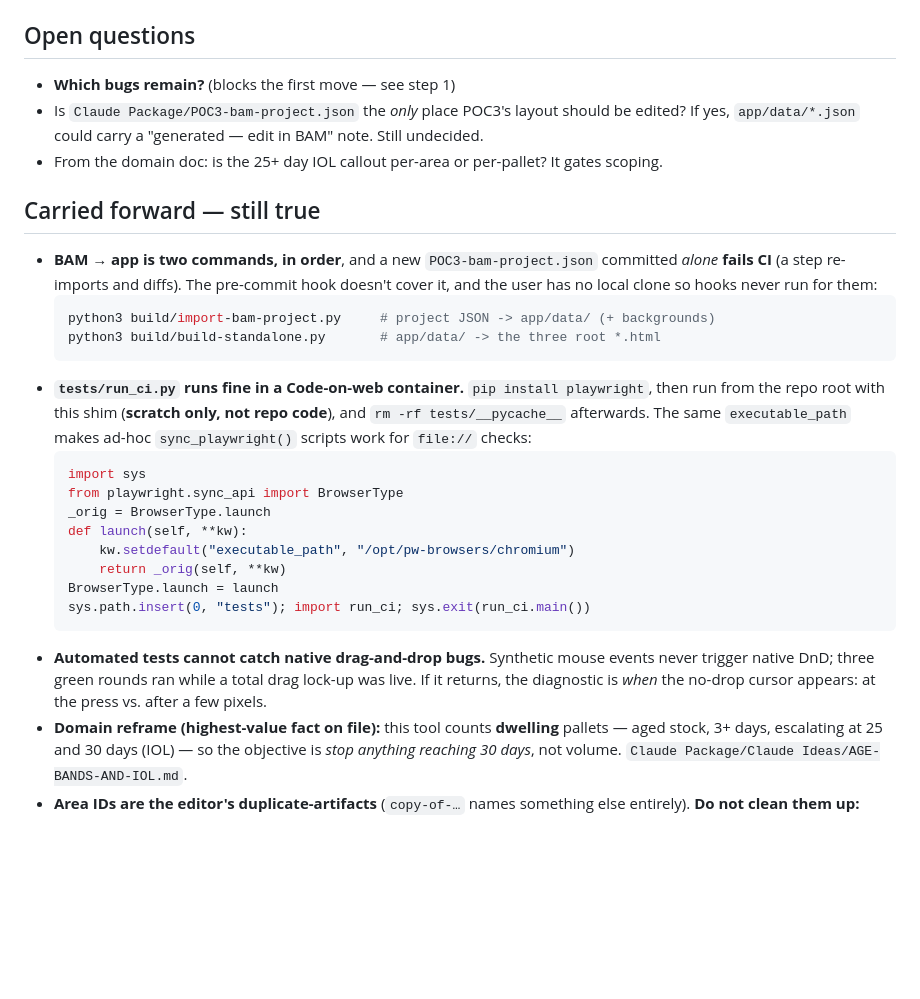
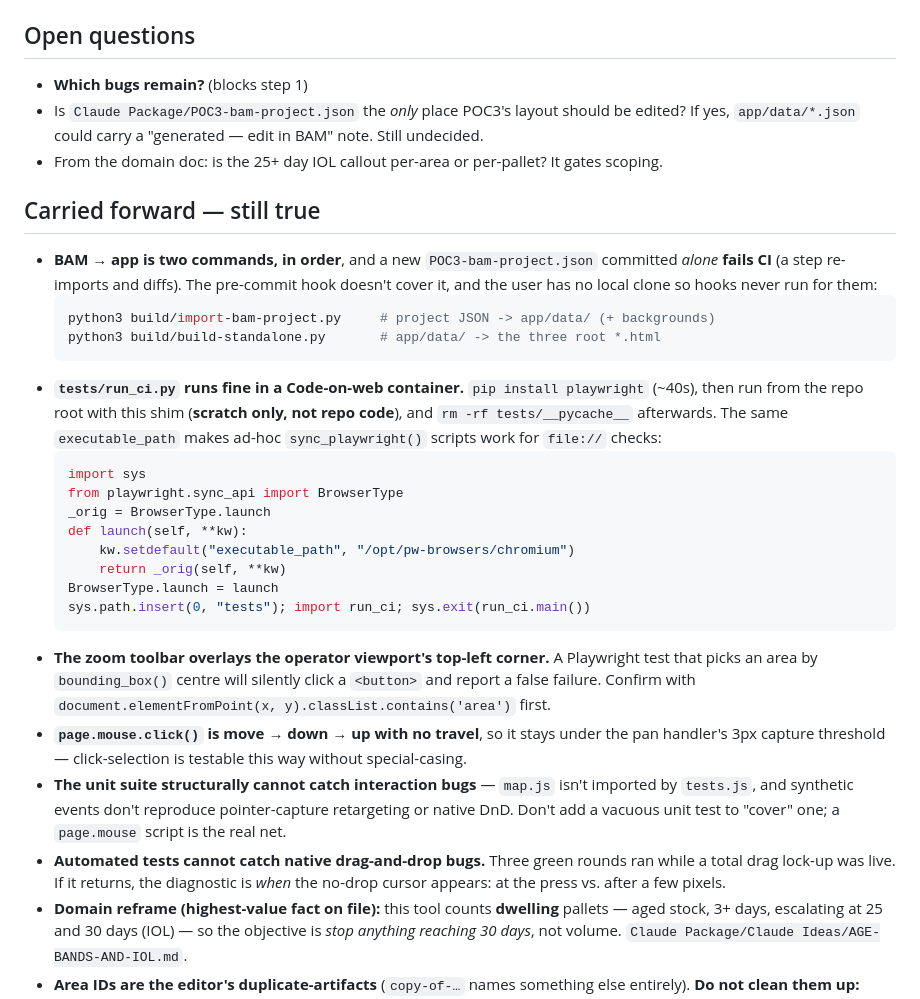
Before and after one commit to nguyenjesse/dwelling-inventory-heat-map-app, a Markdown page: Claude Package/Claude Handoff/HANDOFF.md, the part around one of its changes. Drawn GitHub-style; blank space fills up the shorter version.

````diff
--- a/Claude Package/Claude Handoff/HANDOFF.md
+++ b/Claude Package/Claude Handoff/HANDOFF.md
@@ -77,7 +85,7 @@ for a squashed "Fix area selection…" commit before assuming anything.
 
 ## Open questions
 
-- **Which bugs remain?** (blocks the first move — see step 1)
+- **Which bugs remain?** (blocks step 1)
 - Is `Claude Package/POC3-bam-project.json` the *only* place POC3's layout should be edited? If
   yes, `app/data/*.json` could carry a "generated — edit in BAM" note. Still undecided.
 - From the domain doc: is the 25+ day IOL callout per-area or per-pallet? It gates scoping.
@@ -91,8 +99,8 @@ for a squashed "Fix area selection…" commit before assuming anything.
   python3 build/import-bam-project.py     # project JSON -> app/data/ (+ backgrounds)
   python3 build/build-standalone.py       # app/data/ -> the three root *.html
   ```
-- **`tests/run_ci.py` runs fine in a Code-on-web container.** `pip install playwright`, then run
-  from the repo root with this shim (**scratch only, not repo code**), and
+- **`tests/run_ci.py` runs fine in a Code-on-web container.** `pip install playwright` (~40s), then
+  run from the repo root with this shim (**scratch only, not repo code**), and
   `rm -rf tests/__pycache__` afterwards. The same `executable_path` makes ad-hoc
   `sync_playwright()` scripts work for `file://` checks:
   ```python
@@ -105,9 +113,17 @@ for a squashed "Fix area selection…" commit before assuming anything.
   BrowserType.launch = launch
   sys.path.insert(0, "tests"); import run_ci; sys.exit(run_ci.main())
   ```
-- **Automated tests cannot catch native drag-and-drop bugs.** Synthetic mouse events never
-  trigger native DnD; three green rounds ran while a total drag lock-up was live. If it returns,
-  the diagnostic is *when* the no-drop cursor appears: at the press vs. after a few pixels.
+- **The zoom toolbar overlays the operator viewport's top-left corner.** A Playwright test that
+  picks an area by `bounding_box()` centre will silently click a `<button>` and report a false
+  failure. Confirm with `document.elementFromPoint(x, y).classList.contains('area')` first.
+- **`page.mouse.click()` is move → down → up with no travel**, so it stays under the pan handler's
+  3px capture threshold — click-selection is testable this way without special-casing.
+- **The unit suite structurally cannot catch interaction bugs** — `map.js` isn't imported by
+  `tests.js`, and synthetic events don't reproduce pointer-capture retargeting or native DnD. Don't
+  add a vacuous unit test to "cover" one; a `page.mouse` script is the real net.
+- **Automated tests cannot catch native drag-and-drop bugs.** Three green rounds ran while a total
+  drag lock-up was live. If it returns, the diagnostic is *when* the no-drop cursor appears: at the
+  press vs. after a few pixels.
 - **Domain reframe (highest-value fact on file):** this tool counts **dwelling** pallets — aged
   stock, 3+ days, escalating at 25 and 30 days (IOL) — so the objective is *stop anything
   reaching 30 days*, not volume. `Claude Package/Claude Ideas/AGE-BANDS-AND-IOL.md`.
````
Also changed, not shown: other parts of Claude Package/Claude Handoff/HANDOFF.md (+66 -58 lines).
